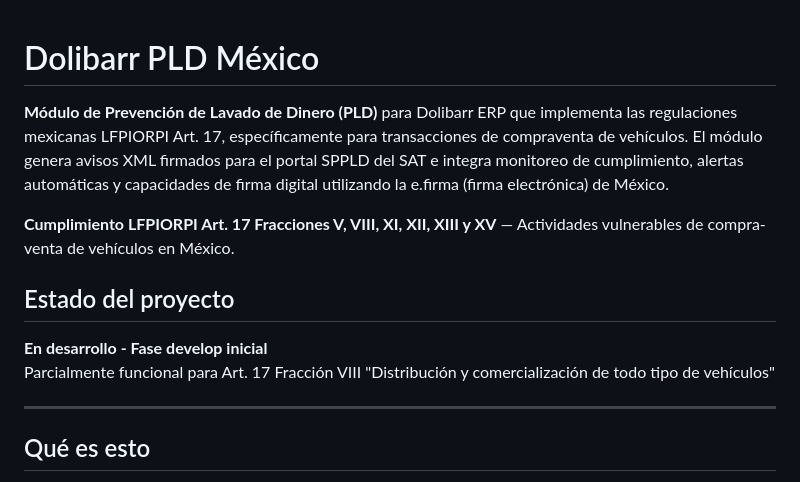
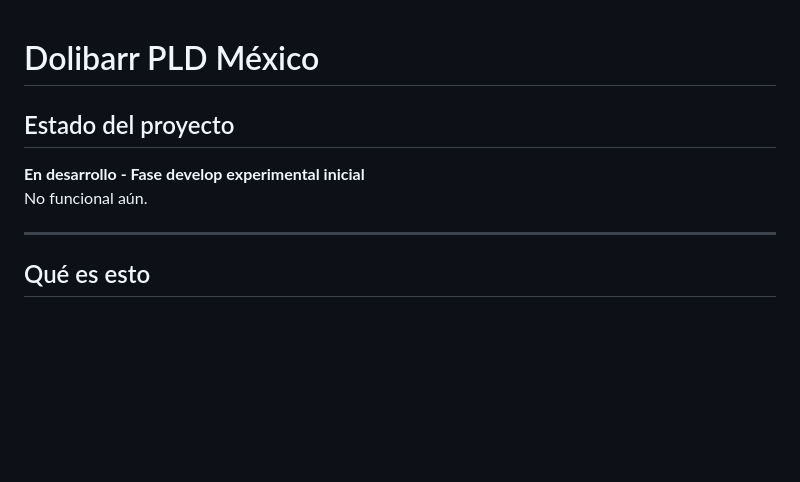
Before and after one commit to petu34/dolibarr-pld-mx, a Markdown page: README.md, the part around the change. Drawn GitHub-style; blank space fills up the shorter version.

Commit message:
Revise README for project status and description
Updated project status and module description in README.

```diff
--- a/README.md
+++ b/README.md
@@ -1,13 +1,9 @@
 # Dolibarr PLD México
-
-**Módulo de Prevención de Lavado de Dinero (PLD)** para Dolibarr ERP que implementa las regulaciones mexicanas LFPIORPI Art. 17, específicamente para transacciones de compraventa de vehículos. El módulo genera avisos XML firmados para el portal SPPLD del SAT e integra monitoreo de cumplimiento, alertas automáticas y capacidades de firma digital utilizando la e.firma (firma electrónica) de México.
-
-**Cumplimiento LFPIORPI Art. 17 Fracciones V, VIII, XI, XII, XIII y XV** — Actividades vulnerables de compra-venta de vehículos en México.
 
 ## Estado del proyecto
 
-**En desarrollo - Fase develop inicial**
-Parcialmente funcional para Art. 17 Fracción VIII "Distribución y comercialización de todo tipo de vehículos"
+**En desarrollo - Fase develop experimental inicial**
+No funcional aún.
 
 ---
 
```
